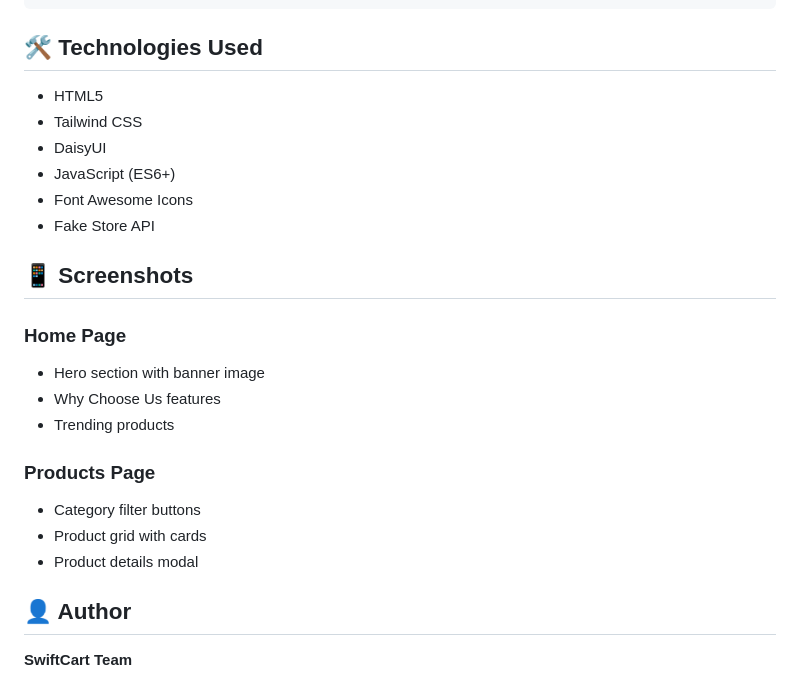
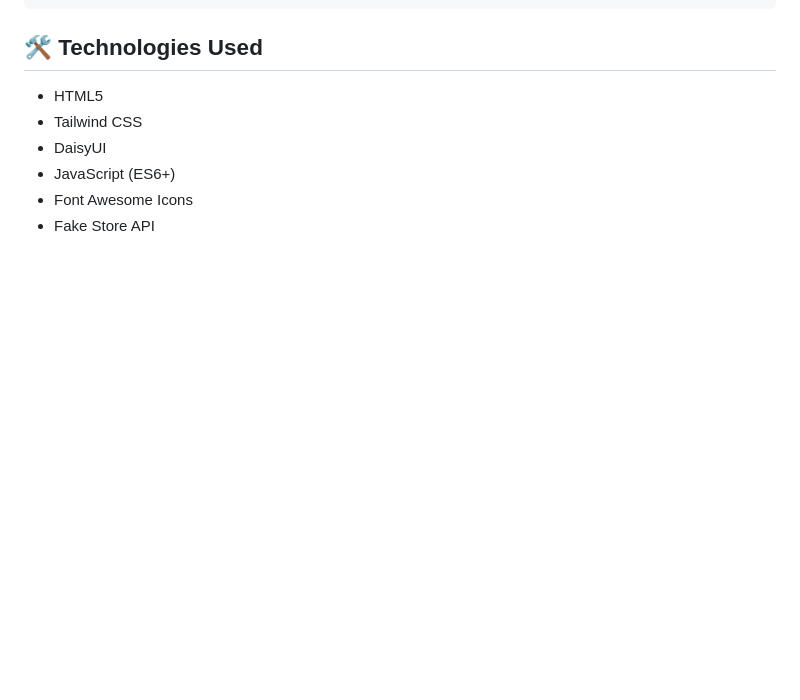
Before and after one commit to salmanxploer/swiftCart, a Markdown page: README.md, the part around the change. Rendered like a GitHub page; blank space fills up the shorter version.

```diff
--- a/README.md
+++ b/README.md
@@ -322,19 +322,3 @@ console.log(j); // Error! (ব্লকের বাইরে অ্যাক্
 - JavaScript (ES6+)
 - Font Awesome Icons
 - Fake Store API
-
-## 📱 Screenshots
-
-### Home Page
-- Hero section with banner image
-- Why Choose Us features
-- Trending products
-
-### Products Page
-- Category filter buttons
-- Product grid with cards
-- Product details modal
-
-## 👤 Author
-
-**SwiftCart Team**
```
